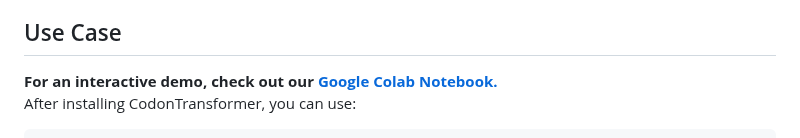
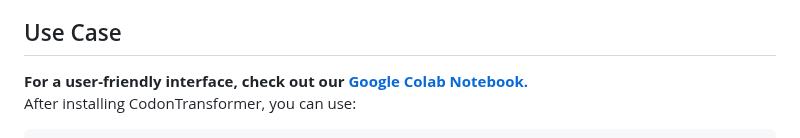
Before and after one commit to Adibvafa/CodonTransformer, a Markdown page: README.md, the part around the change. Drawn GitHub-style.

```diff
--- a/README.md
+++ b/README.md
@@ -31,7 +31,7 @@ The genetic code is degenerate allowing a multitude of possible DNA sequences to
 
 
 ## Use Case
-**For an interactive demo, check out our [Google Colab Notebook.](https://adibvafa.github.io/CodonTransformer/GoogleColab)**
+**For a user-friendly interface, check out our [Google Colab Notebook.](https://adibvafa.github.io/CodonTransformer/GoogleColab)**
 <br></br>
 After installing CodonTransformer, you can use:
 
```
